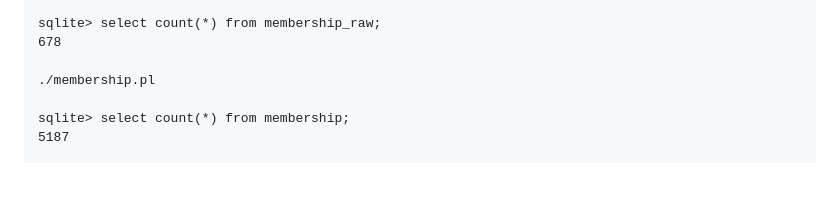
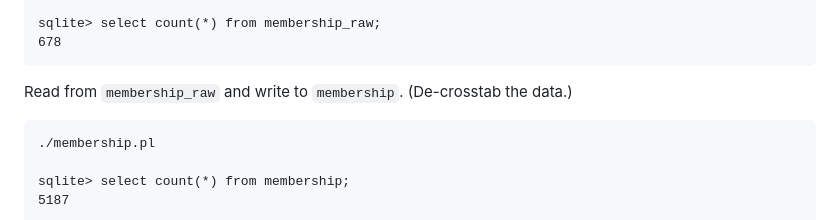
Before and after one commit to opennebraska/ops-referral, a Markdown page: README.md, the part around the change. GitHub-like rendering; blank space fills up the shorter version.

````diff
--- a/README.md
+++ b/README.md
@@ -101,7 +101,11 @@ CREATE INDEX "ix_membership_raw_index"ON "membership_raw" ("index");
 
 sqlite> select count(*) from membership_raw;
 678
+```
 
+Read from `membership_raw` and write to `membership`. (De-crosstab the data.)
+
+```
 ./membership.pl
 
 sqlite> select count(*) from membership;
````
Also changed, not shown: questions_and_answers.md (+7 -1 lines).
